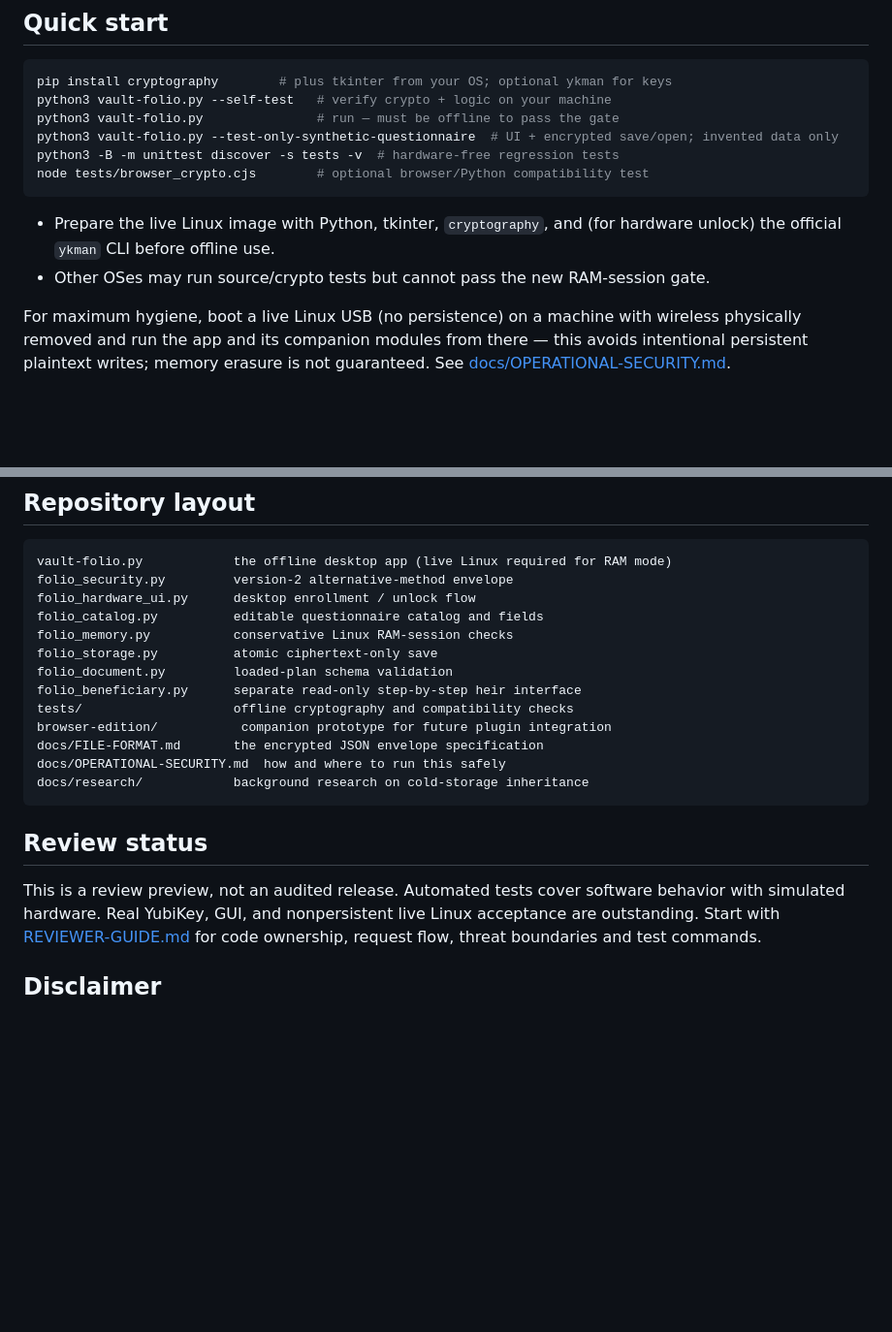
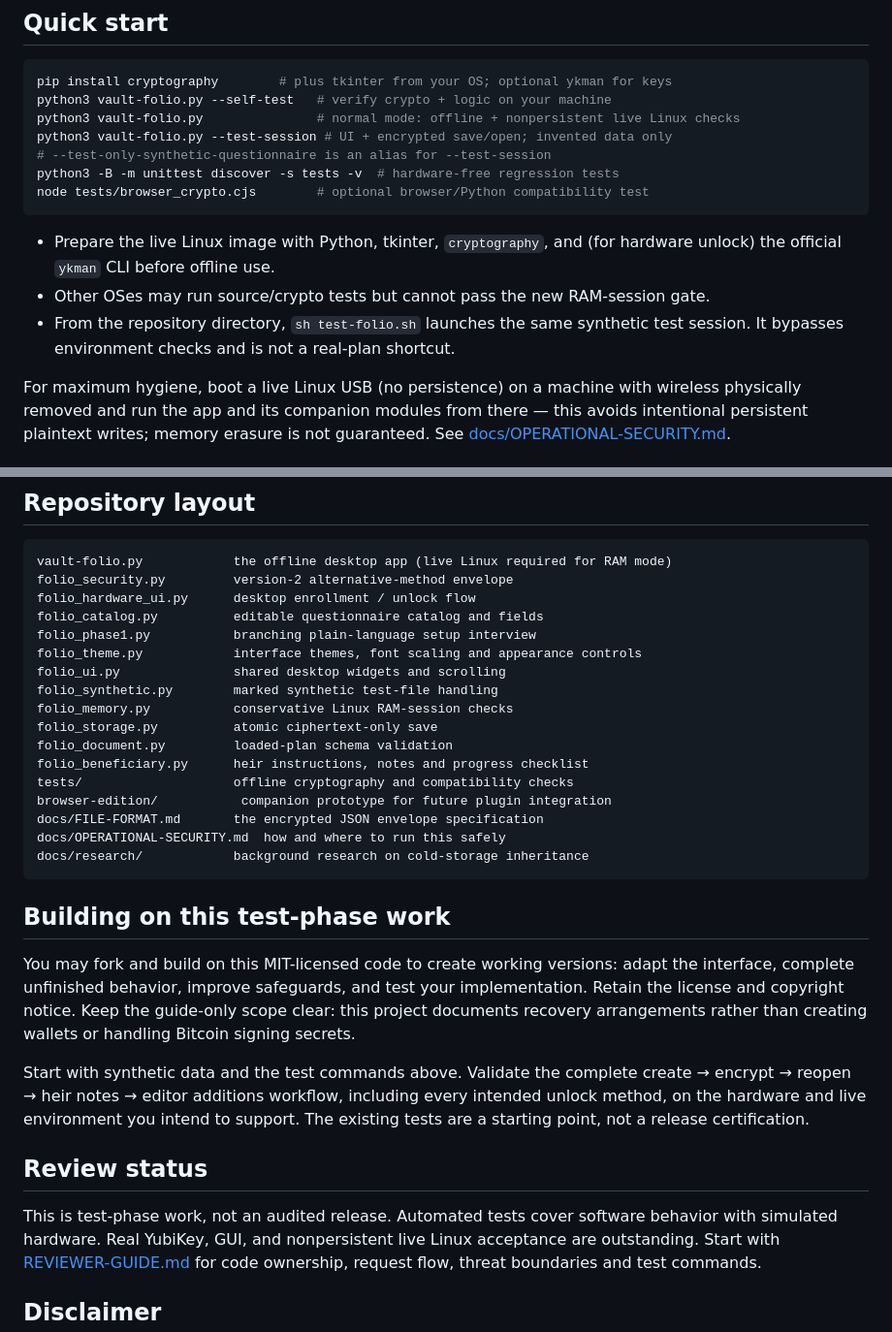
Before and after one commit to Bitcoin-Bill/vault-folio, a Markdown page: README.md, 2 parts joined by grey strips. Shown at 97% size. Rendered like a GitHub page; blank space fills up the shorter version.

````diff
--- a/README.md
+++ b/README.md
@@ -112,8 +155,9 @@ what these checks can prove.
 ```bash
 pip install cryptography        # plus tkinter from your OS; optional ykman for keys
 python3 vault-folio.py --self-test   # verify crypto + logic on your machine
-python3 vault-folio.py               # run — must be offline to pass the gate
-python3 vault-folio.py --test-only-synthetic-questionnaire  # UI + encrypted save/open; invented data only
+python3 vault-folio.py               # normal mode: offline + nonpersistent live Linux checks
+python3 vault-folio.py --test-session # UI + encrypted save/open; invented data only
+# --test-only-synthetic-questionnaire is an alias for --test-session
 python3 -B -m unittest discover -s tests -v  # hardware-free regression tests
 node tests/browser_crypto.cjs        # optional browser/Python compatibility test
 ```
@@ -121,6 +165,8 @@ node tests/browser_crypto.cjs        # optional browser/Python compatibility tes
 - Prepare the live Linux image with Python, tkinter, `cryptography`, and (for
   hardware unlock) the official `ykman` CLI before offline use.
 - Other OSes may run source/crypto tests but cannot pass the new RAM-session gate.
+- From the repository directory, `sh test-folio.sh` launches the same synthetic
+  test session. It bypasses environment checks and is not a real-plan shortcut.
 
 For maximum hygiene, boot a live Linux USB (no persistence) on a machine with
 wireless physically removed and run the app and its companion modules from there — this avoids intentional persistent plaintext writes; memory erasure is not guaranteed. See [docs/OPERATIONAL-SECURITY.md](docs/OPERATIONAL-SECURITY.md).
@@ -154,10 +200,14 @@ vault-folio.py            the offline desktop app (live Linux required for RAM m
 folio_security.py         version-2 alternative-method envelope
 folio_hardware_ui.py      desktop enrollment / unlock flow
 folio_catalog.py          editable questionnaire catalog and fields
+folio_phase1.py           branching plain-language setup interview
+folio_theme.py            interface themes, font scaling and appearance controls
+folio_ui.py               shared desktop widgets and scrolling
+folio_synthetic.py        marked synthetic test-file handling
 folio_memory.py           conservative Linux RAM-session checks
 folio_storage.py          atomic ciphertext-only save
 folio_document.py         loaded-plan schema validation
-folio_beneficiary.py      separate read-only step-by-step heir interface
+folio_beneficiary.py      heir instructions, notes and progress checklist
 tests/                    offline cryptography and compatibility checks
 browser-edition/           companion prototype for future plugin integration
 docs/FILE-FORMAT.md       the encrypted JSON envelope specification
@@ -165,9 +215,22 @@ docs/OPERATIONAL-SECURITY.md  how and where to run this safely
 docs/research/            background research on cold-storage inheritance
 ```
 
+## Building on this test-phase work
+
+You may fork and build on this MIT-licensed code to create working versions:
+adapt the interface, complete unfinished behavior, improve safeguards, and test
+your implementation. Retain the license and copyright notice. Keep the
+guide-only scope clear: this project documents recovery arrangements rather than
+creating wallets or handling Bitcoin signing secrets.
+
+Start with synthetic data and the test commands above. Validate the complete
+create → encrypt → reopen → heir notes → editor additions workflow, including
+every intended unlock method, on the hardware and live environment you intend
+to support. The existing tests are a starting point, not a release certification.
+
 ## Review status
 
-This is a review preview, not an audited release. Automated tests cover software
+This is test-phase work, not an audited release. Automated tests cover software
 behavior with simulated hardware. Real YubiKey, GUI, and nonpersistent live Linux
 acceptance are outstanding. Start with [REVIEWER-GUIDE.md](docs/REVIEWER-GUIDE.md)
 for code ownership, request flow, threat boundaries and test commands.
````
Also changed, not shown: other parts of README.md (+53 -10 lines).
